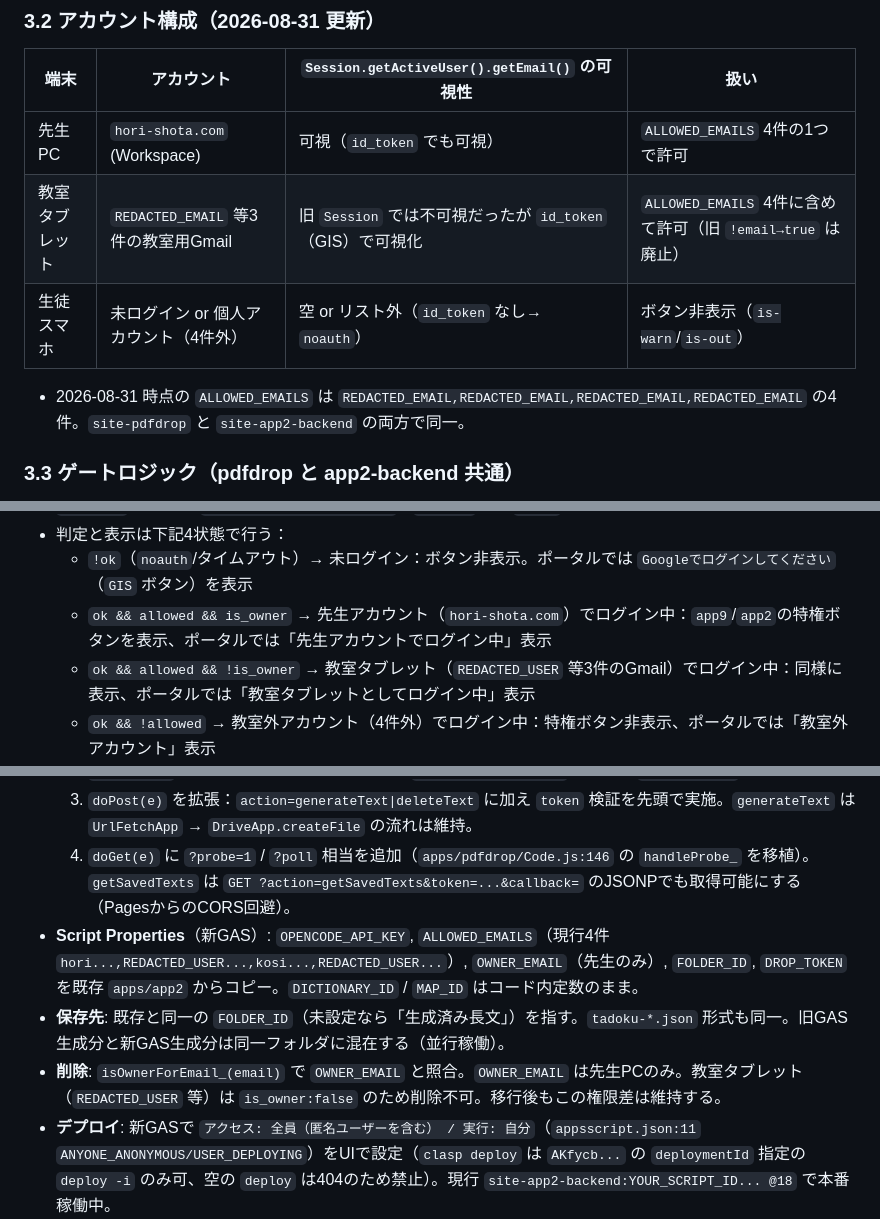
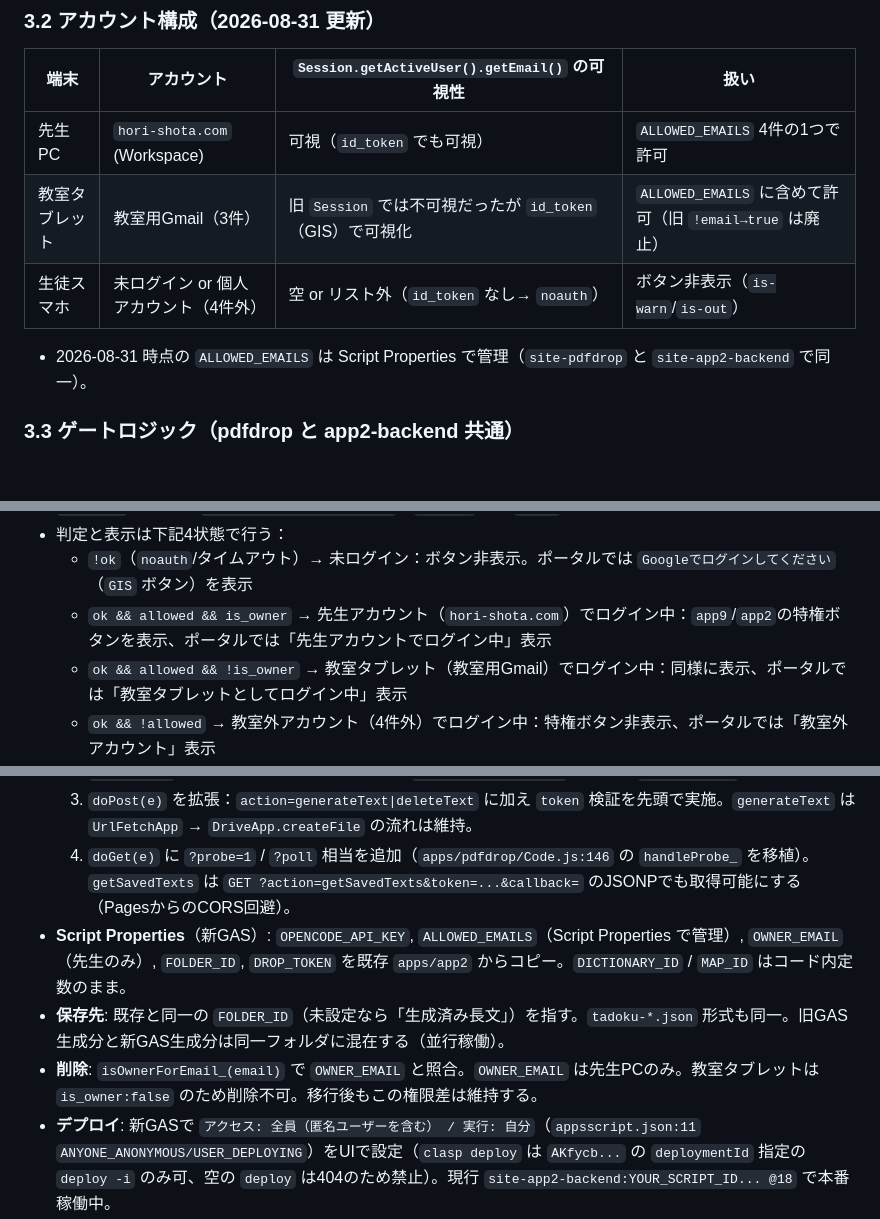
Before and after one commit to hori366191-ship-it/gakusyu-tools, a Markdown page: 仕様書_移行案.md, 3 parts joined by grey strips. GitHub-like rendering; blank space fills up the shorter version.

Commit message:
sanitize: remove email addresses from docs (PII)

```diff
--- a/仕様書_移行案.md
+++ b/仕様書_移行案.md
@@ -63,10 +63,10 @@ GASの課題（ペアレンタルブロック・上部バー・多ログイン `
 | 端末 | アカウント | `Session.getActiveUser().getEmail()` の可視性 | 扱い |
 |---|---|---|---|
 | 先生PC | `hori-shota.com` (Workspace) | 可視（`id_token` でも可視） | `ALLOWED_EMAILS` 4件の1つで許可 |
-| 教室タブレット | `REDACTED_EMAIL` 等3件の教室用Gmail | 旧 `Session` では不可視だったが `id_token`（GIS）で可視化 | `ALLOWED_EMAILS` 4件に含めて許可（旧 `!email→true` は廃止） |
+| 教室タブレット | 教室用Gmail（3件） | 旧 `Session` では不可視だったが `id_token`（GIS）で可視化 | `ALLOWED_EMAILS` に含めて許可（旧 `!email→true` は廃止） |
 | 生徒スマホ | 未ログイン or 個人アカウント（4件外） | 空 or リスト外（`id_token` なし→ `noauth`） | ボタン非表示（`is-warn`/`is-out`） |
 
-* 2026-08-31 時点の `ALLOWED_EMAILS` は `REDACTED_EMAIL,REDACTED_EMAIL,REDACTED_EMAIL,REDACTED_EMAIL` の4件。`site-pdfdrop` と `site-app2-backend` の両方で同一。
+* 2026-08-31 時点の `ALLOWED_EMAILS` は Script Properties で管理（`site-pdfdrop` と `site-app2-backend` で同一）。
 
 ### 3.3 ゲートロジック（pdfdrop と app2-backend 共通）
 
@@ -106,7 +106,7 @@ function handleProbe_(p){
 - 判定と表示は下記4状態で行う：
   - `!ok`（`noauth`/タイムアウト）→ 未ログイン：ボタン非表示。ポータルでは `Googleでログインしてください`（`GIS` ボタン）を表示
   - `ok && allowed && is_owner` → 先生アカウント（`hori-shota.com`）でログイン中：`app9`/`app2`の特権ボタンを表示、ポータルでは「先生アカウントでログイン中」表示
-  - `ok && allowed && !is_owner` → 教室タブレット（`REDACTED_USER` 等3件のGmail）でログイン中：同様に表示、ポータルでは「教室タブレットとしてログイン中」表示
+  - `ok && allowed && !is_owner` → 教室タブレット（教室用Gmail）でログイン中：同様に表示、ポータルでは「教室タブレットとしてログイン中」表示
   - `ok && !allowed` → 教室外アカウント（4件外）でログイン中：特権ボタン非表示、ポータルでは「教室外アカウント」表示
 - `app9` は現行で「クリック時にprobe」だが、**移行後は「起動時にprobe」に変更**（押してから気づく体験を解消）。`site/` 3本とも `Worker` の `CSP` 除去（`frame-ancestors *`）で `github.io` からの `iframe POST` も許可。
 
@@ -159,9 +159,9 @@ function handleProbe_(p){
   2. `DROP_TOKEN` を Script Property に追加（既存 `e6YOUR_SCRIPT_ID...` を流用。`site-pdfdrop` と共通）。
   3. `doPost(e)` を拡張：`action=generateText|deleteText` に加え `token` 検証を先頭で実施。`generateText` は `UrlFetchApp` → `DriveApp.createFile` の流れは維持。
   4. `doGet(e)` に `?probe=1` / `?poll` 相当を追加（`apps/pdfdrop/Code.js:146` の `handleProbe_` を移植）。`getSavedTexts` は `GET ?action=getSavedTexts&token=...&callback=` のJSONPでも取得可能にする（PagesからのCORS回避）。
-- **Script Properties**（新GAS）: `OPENCODE_API_KEY`, `ALLOWED_EMAILS`（現行4件 `hori...,REDACTED_USER...,kosi...,REDACTED_USER...`）, `OWNER_EMAIL`（先生のみ）, `FOLDER_ID`, `DROP_TOKEN` を既存 `apps/app2` からコピー。`DICTIONARY_ID` / `MAP_ID` はコード内定数のまま。
+- **Script Properties**（新GAS）: `OPENCODE_API_KEY`, `ALLOWED_EMAILS`（Script Properties で管理）, `OWNER_EMAIL`（先生のみ）, `FOLDER_ID`, `DROP_TOKEN` を既存 `apps/app2` からコピー。`DICTIONARY_ID` / `MAP_ID` はコード内定数のまま。
 - **保存先**: 既存と同一の `FOLDER_ID`（未設定なら「生成済み長文」）を指す。`tadoku-*.json` 形式も同一。旧GAS生成分と新GAS生成分は同一フォルダに混在する（並行稼働）。
-- **削除**: `isOwnerForEmail_(email)` で `OWNER_EMAIL` と照合。`OWNER_EMAIL` は先生PCのみ。教室タブレット（`REDACTED_USER` 等）は `is_owner:false` のため削除不可。移行後もこの権限差は維持する。
+- **削除**: `isOwnerForEmail_(email)` で `OWNER_EMAIL` と照合。`OWNER_EMAIL` は先生PCのみ。教室タブレットは `is_owner:false` のため削除不可。移行後もこの権限差は維持する。
 - **デプロイ**: 新GASで `アクセス: 全員（匿名ユーザーを含む） / 実行: 自分`（`appsscript.json:11` `ANYONE_ANONYMOUS/USER_DEPLOYING`）をUIで設定（`clasp deploy` は `AKfycb...` の `deploymentId` 指定の `deploy -i` のみ可、空の `deploy` は404のため禁止）。現行 `site-app2-backend:YOUR_SCRIPT_ID... @18` で本番稼働中。
 
 ### 4.7 site-pdfdrop（PDF受信）— 新規不可視GAS
```
Also changed, not shown: AGENTS.md (+3 -3 lines).
